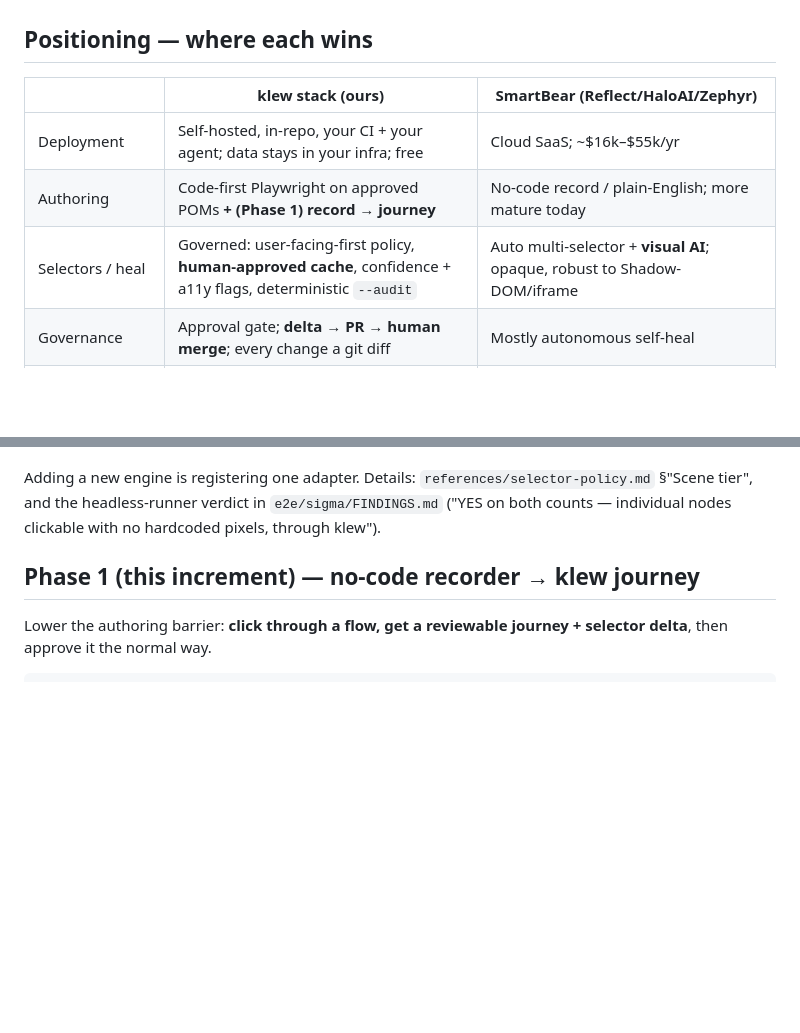
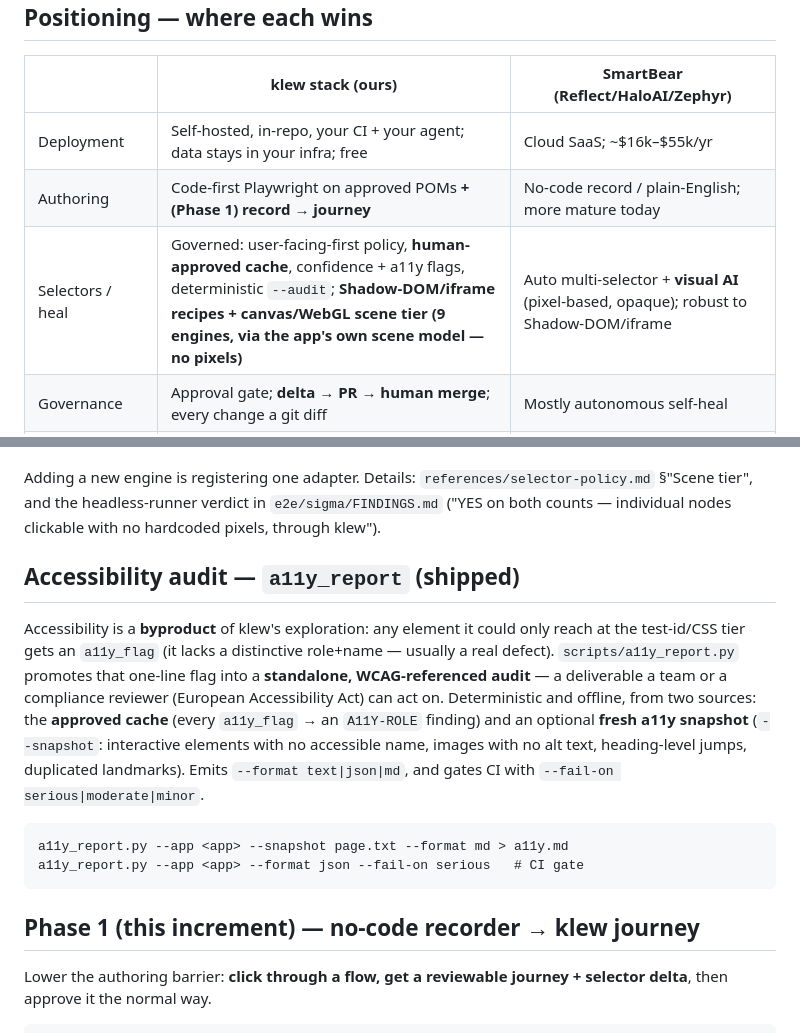
Before and after one commit to nagappanm/agentic-ai-engineering, a Markdown page: docs/klew-roadmap.md, 2 parts joined by grey strips. GitHub-like rendering; blank space fills up the shorter version.

Commit message:
docs(roadmap): surface canvas + shadow-DOM in positioning; add a11y_report
- Positioning 'Selectors / heal' row now reflects shipped Shadow-DOM/iframe recipes
  + the canvas/WebGL scene tier (9 engines, via the app's own scene model) — a
  strength vs pixel-based visual AI.
- New section for a11y_report.py: klew's a11y_flag byproduct promoted to a
  WCAG-referenced, CI-gatable audit (--format text/json/md, --fail-on severity).

Co-Authored-By: Claude Opus 4.8 <noreply@anthropic.com>

```diff
--- a/docs/klew-roadmap.md
+++ b/docs/klew-roadmap.md
@@ -10,7 +10,7 @@ what we build next.
 |---|---|---|
 | Deployment | Self-hosted, in-repo, your CI + your agent; data stays in your infra; free | Cloud SaaS; ~$16k–$55k/yr |
 | Authoring | Code-first Playwright on approved POMs **+ (Phase 1) record → journey** | No-code record / plain-English; more mature today |
-| Selectors / heal | Governed: user-facing-first policy, **human-approved cache**, confidence + a11y flags, deterministic `--audit` | Auto multi-selector + **visual AI**; opaque, robust to Shadow-DOM/iframe |
+| Selectors / heal | Governed: user-facing-first policy, **human-approved cache**, confidence + a11y flags, deterministic `--audit`; **Shadow-DOM/iframe recipes + canvas/WebGL scene tier (9 engines, via the app's own scene model — no pixels)** | Auto multi-selector + **visual AI** (pixel-based, opaque); robust to Shadow-DOM/iframe |
 | Governance | Approval gate; **delta → PR → human merge**; every change a git diff | Mostly autonomous self-heal |
 | Trust-grading | **testguard** scores generated tests, catches hallucinated selectors | Self-heal reduces flakiness; no public trust-score gate |
 | CI decisioning | **`pr_gate` 🟢/🟠/🔴** — auto-merge / review / file bug, requirement-justified | CI integrations, not this packaged gate |
@@ -51,6 +51,22 @@ sample apps + specs under `e2e/scene/` and `e2e/sigma/`):
 Adding a new engine is registering one adapter. Details: `references/selector-policy.md`
 §"Scene tier", and the headless-runner verdict in `e2e/sigma/FINDINGS.md` ("YES on
 both counts — individual nodes clickable with no hardcoded pixels, through klew").
+
+## Accessibility audit — `a11y_report` (shipped)
+
+Accessibility is a **byproduct** of klew's exploration: any element it could only
+reach at the test-id/CSS tier gets an `a11y_flag` (it lacks a distinctive
+role+name — usually a real defect). `scripts/a11y_report.py` promotes that one-line
+flag into a **standalone, WCAG-referenced audit** — a deliverable a team or a
+compliance reviewer (European Accessibility Act) can act on. Deterministic and
+offline, from two sources: the **approved cache** (every `a11y_flag` → an
+`A11Y-ROLE` finding) and an optional **fresh a11y snapshot** (`--snapshot`:
+interactive elements with no accessible name, images with no alt text,
+heading-level jumps, duplicated landmarks). Emits `--format text|json|md`, and
+gates CI with `--fail-on serious|moderate|minor`.
+
+    a11y_report.py --app <app> --snapshot page.txt --format md > a11y.md
+    a11y_report.py --app <app> --format json --fail-on serious   # CI gate
 
 ## Phase 1 (this increment) — no-code recorder → klew journey
 
```
